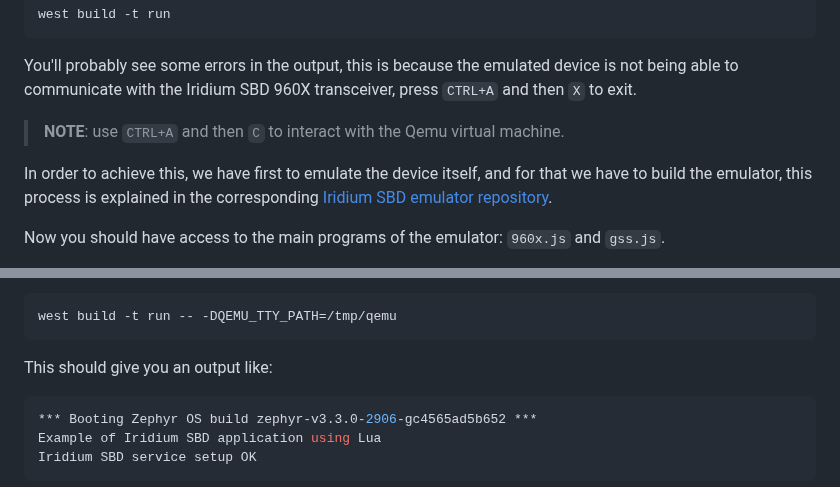
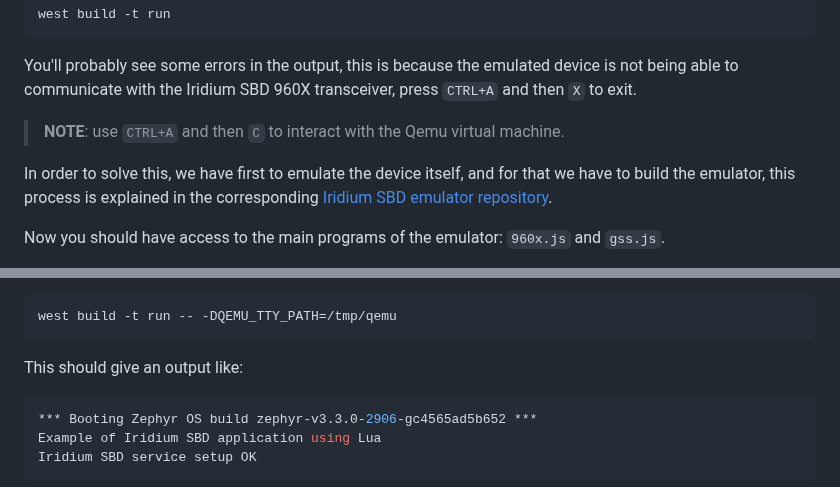
Before and after one commit to lromeraj/lua-zephyr-module, a Markdown page: README.md, 2 parts joined by grey strips. Rendered like a GitHub page.

````diff
--- a/README.md
+++ b/README.md
@@ -88,7 +88,7 @@ You'll probably see some errors in the output, this is because the emulated devi
 
 > **NOTE**: use `CTRL+A` and then `C` to interact with the Qemu virtual machine.
 
-In order to achieve this, we have first to emulate the device itself, and for that we have to build the emulator, this process is explained in the corresponding [Iridium SBD emulator repository](https://glab.lromeraj.net/ucm/miot/tfm/iridium-sbd-emulator).
+In order to solve this, we have first to emulate the device itself, and for that we have to build the emulator, this process is explained in the corresponding [Iridium SBD emulator repository](https://glab.lromeraj.net/ucm/miot/tfm/iridium-sbd-emulator).
 
 Now you should have access to the main programs of the emulator: `960x.js` and `gss.js`.
 
@@ -113,7 +113,7 @@ Now we have to start the Qemu virtual machine but indicating the TTY port:
 west build -t run -- -DQEMU_TTY_PATH=/tmp/qemu
 ```
 
-This should give you an output like:
+This should give an output like:
 ``` bash
 *** Booting Zephyr OS build zephyr-v3.3.0-2906-gc4565ad5b652 ***
 Example of Iridium SBD application using Lua
````
